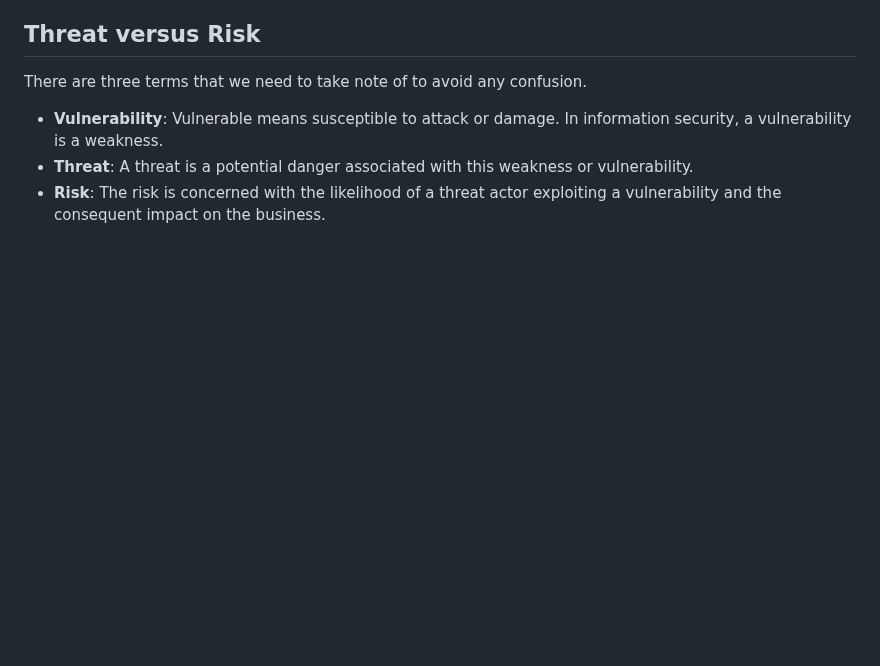
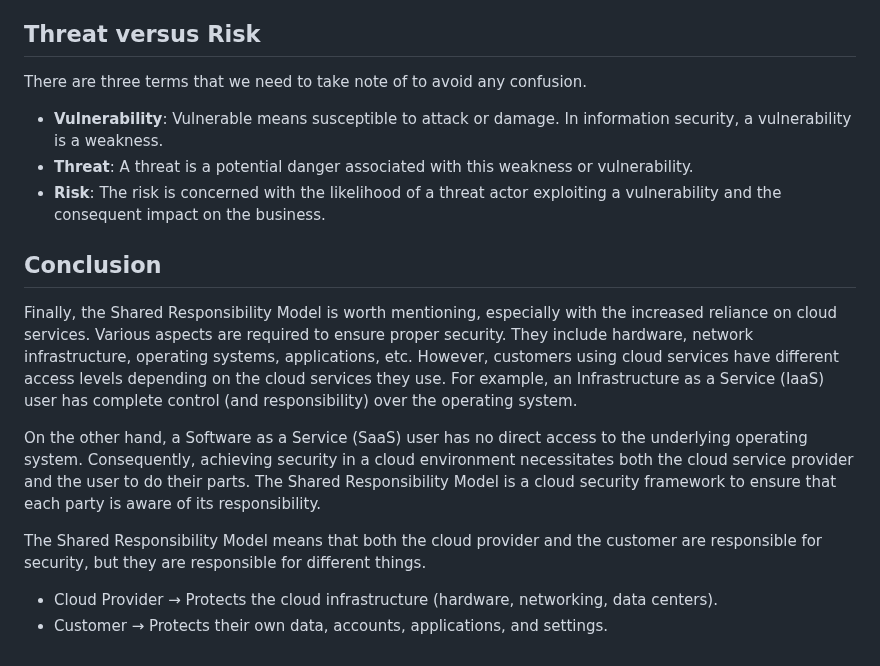
Before and after one commit to RameenMughal/TryHackMeWriteups, a Markdown page: Introductory Rooms/Security_Principles.md, the part around the change. Rendered like a GitHub page; blank space fills up the shorter version.

Commit message:
Add conclusion on Shared Responsibility Model in cloud security
Added a conclusion section explaining the Shared Responsibility Model in cloud security, detailing the roles of cloud providers and customers.

```diff
--- a/Introductory Rooms/Security_Principles.md
+++ b/Introductory Rooms/Security_Principles.md
@@ -272,3 +272,13 @@ There are three terms that we need to take note of to avoid any confusion.
 - **Vulnerability**: Vulnerable means susceptible to attack or damage. In information security, a vulnerability is a weakness.
 - **Threat**: A threat is a potential danger associated with this weakness or vulnerability.
 - **Risk**: The risk is concerned with the likelihood of a threat actor exploiting a vulnerability and the consequent impact on the business.
+
+## Conclusion
+
+Finally, the Shared Responsibility Model is worth mentioning, especially with the increased reliance on cloud services. Various aspects are required to ensure proper security. They include hardware, network infrastructure, operating systems, applications, etc. However, customers using cloud services have different access levels depending on the cloud services they use. For example, an Infrastructure as a Service (IaaS) user has complete control (and responsibility) over the operating system.
+
+On the other hand, a Software as a Service (SaaS) user has no direct access to the underlying operating system. Consequently, achieving security in a cloud environment necessitates both the cloud service provider and the user to do their parts. The Shared Responsibility Model is a cloud security framework to ensure that each party is aware of its responsibility.
+
+The Shared Responsibility Model means that both the cloud provider and the customer are responsible for security, but they are responsible for different things.
+- Cloud Provider → Protects the cloud infrastructure (hardware, networking, data centers).
+- Customer → Protects their own data, accounts, applications, and settings.
```
